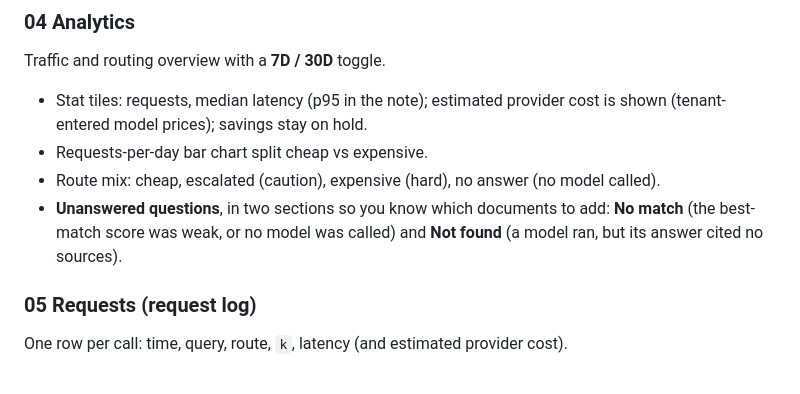
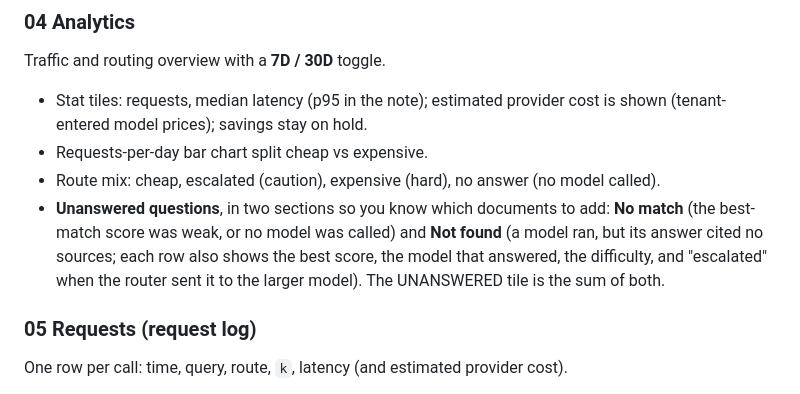
Before and after one commit to Aicyraa/lumen, a Markdown page: docs/WEBSITE_GUIDE.md, the part around the change. Drawn GitHub-style.

Commit message:
docs: website guide describes the Not found row details and the UNANSWERED tile sum
Co-Authored-By: Claude Sonnet 5.5 <noreply@anthropic.com>

```diff
--- a/docs/WEBSITE_GUIDE.md
+++ b/docs/WEBSITE_GUIDE.md
@@ -74,7 +74,7 @@ Traffic and routing overview with a **7D / 30D** toggle.
 - Stat tiles: requests, median latency (p95 in the note); estimated provider cost is shown (tenant-entered model prices); savings stay on hold.
 - Requests-per-day bar chart split cheap vs expensive.
 - Route mix: cheap, escalated (caution), expensive (hard), no answer (no model called).
-- **Unanswered questions**, in two sections so you know which documents to add: **No match** (the best-match score was weak, or no model was called) and **Not found** (a model ran, but its answer cited no sources).
+- **Unanswered questions**, in two sections so you know which documents to add: **No match** (the best-match score was weak, or no model was called) and **Not found** (a model ran, but its answer cited no sources; each row also shows the best score, the model that answered, the difficulty, and "escalated" when the router sent it to the larger model). The UNANSWERED tile is the sum of both.
 
 ### 05 Requests (request log)
 One row per call: time, query, route, `k`, latency (and estimated provider cost).
```
